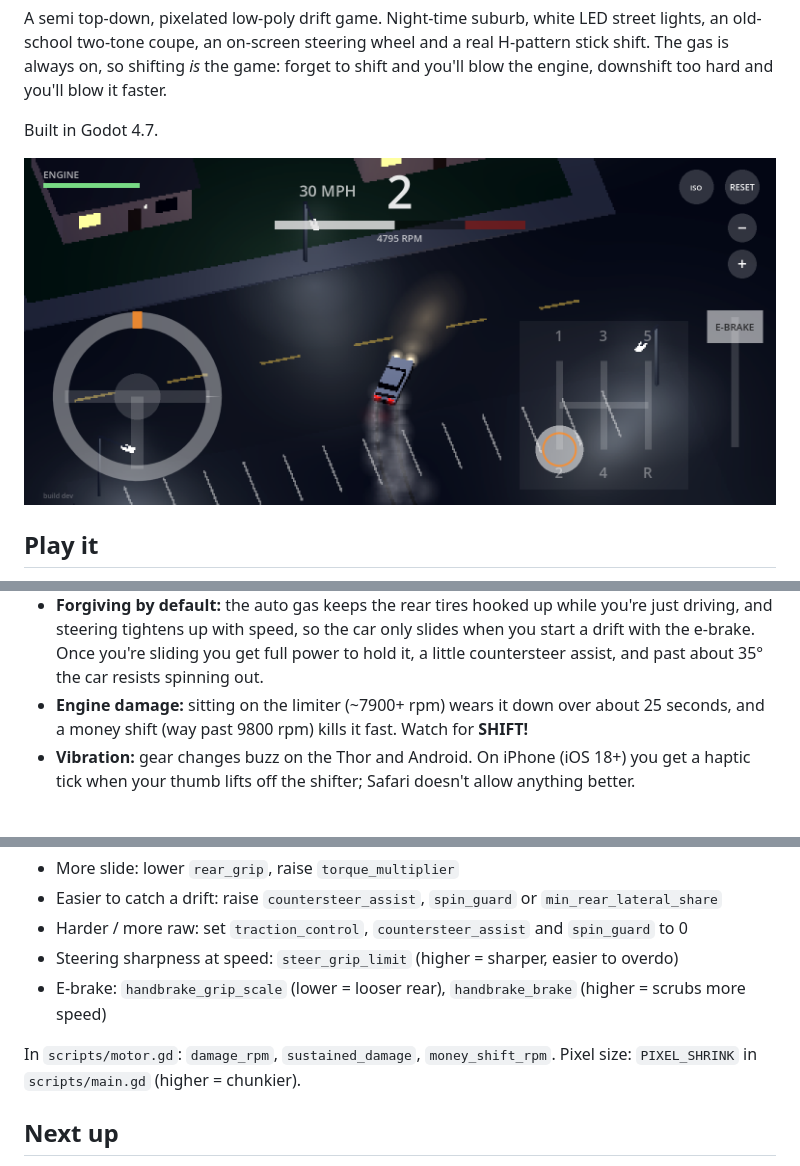
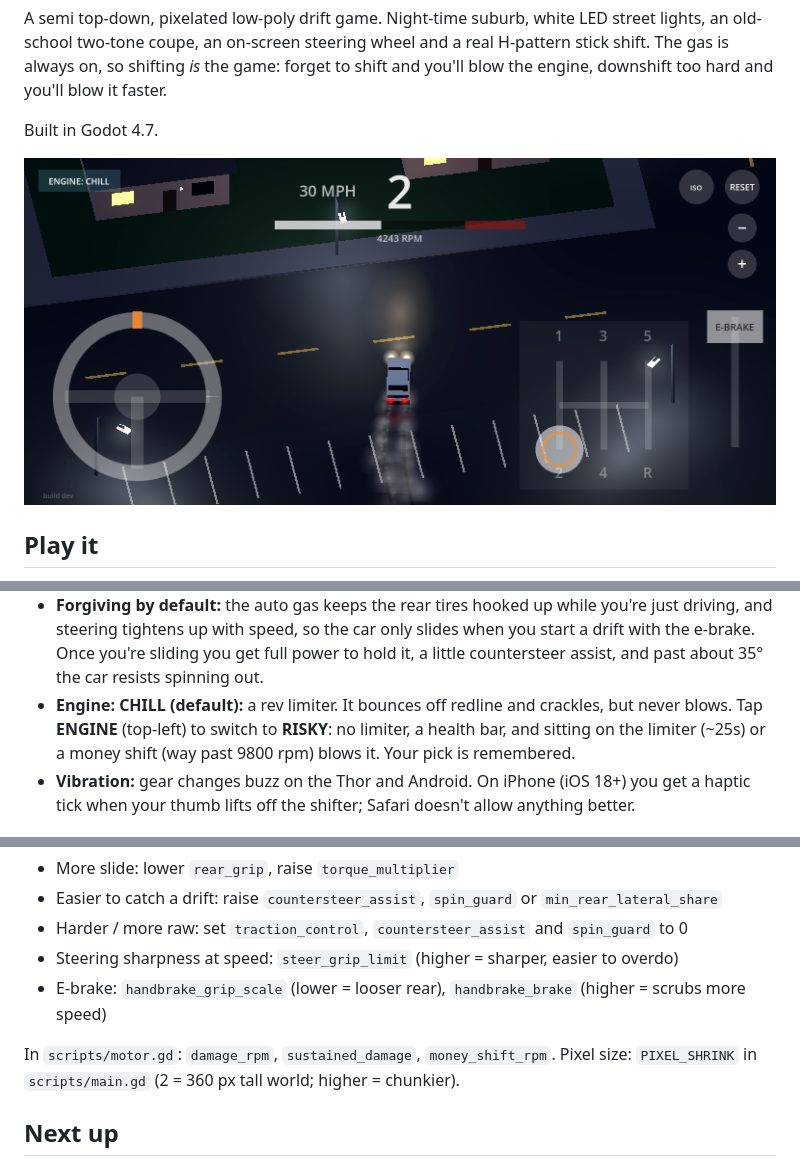
Before and after one commit to StoneColdOS/stick-drift, a Markdown page: README.md, 3 parts joined by grey strips. GitHub-like rendering; pictures changed too: docs/screenshots/drift.png.

Commit message:
Chill engine mode by default (rev limiter, no damage) + finer pixels
- New CHILL/RISKY toggle top-left, saved between sessions. Chill cuts power
  at 7900 rpm and crackles; no health bar or SHIFT! warning. Risky is the old
  blow-up behaviour.
- World renders at 360 px tall instead of 240 (PIXEL_SHRINK 3 -> 2)

Co-Authored-By: Claude Opus 5.5 <noreply@anthropic.com>
Claude-Session: https://claude.ai/code/session_01X5D3N9oUK59uFhYSHv3wU5

```diff
--- a/README.md
+++ b/README.md
@@ -41,7 +41,7 @@ Built in Godot 4.7.
 - **Slow down** by downshifting (engine braking) or knocking it into **neutral**.
 - **Drift:** get going in 2nd, flick the wheel and tug the e-brake, then countersteer. 2nd is the drift gear; it has just enough power to keep the rear sliding.
 - **Forgiving by default:** the auto gas keeps the rear tires hooked up while you're just driving, and steering tightens up with speed, so the car only slides when you start a drift with the e-brake. Once you're sliding you get full power to hold it, a little countersteer assist, and past about 35° the car resists spinning out.
-- **Engine damage:** sitting on the limiter (~7900+ rpm) wears it down over about 25 seconds, and a money shift (way past 9800 rpm) kills it fast. Watch for **SHIFT!**
+- **Engine: CHILL (default):** a rev limiter. It bounces off redline and crackles, but never blows. Tap **ENGINE** (top-left) to switch to **RISKY**: no limiter, a health bar, and sitting on the limiter (~25s) or a money shift (way past 9800 rpm) blows it. Your pick is remembered.
 - **Vibration:** gear changes buzz on the Thor and Android. On iPhone (iOS 18+) you get a haptic tick when your thumb lifts off the shifter; Safari doesn't allow anything better.
 
 ## How it's built
@@ -75,7 +75,7 @@ In `scripts/car.gd`:
 - E-brake: `handbrake_grip_scale` (lower = looser rear), `handbrake_brake` (higher = scrubs more speed)
 
 In `scripts/motor.gd`: `damage_rpm`, `sustained_damage`, `money_shift_rpm`.
-Pixel size: `PIXEL_SHRINK` in `scripts/main.gd` (higher = chunkier).
+Pixel size: `PIXEL_SHRINK` in `scripts/main.gd` (2 = 360 px tall world; higher = chunkier).
 
 ## Next up
 
```
Also changed, not shown: docs/screenshots/parked.png, 6 other files.
